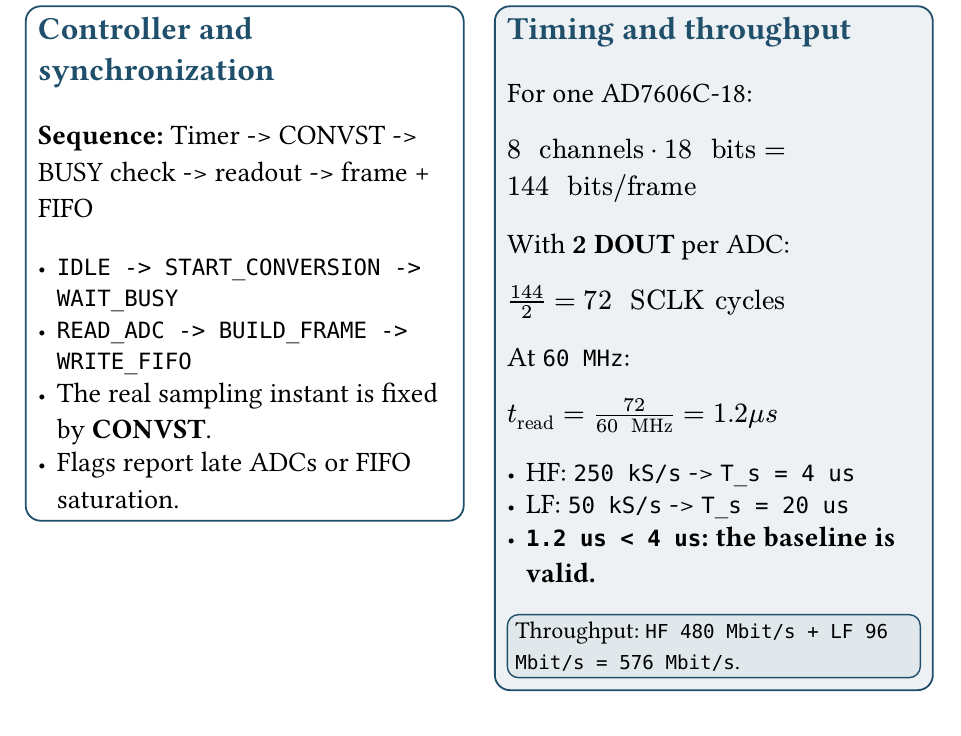
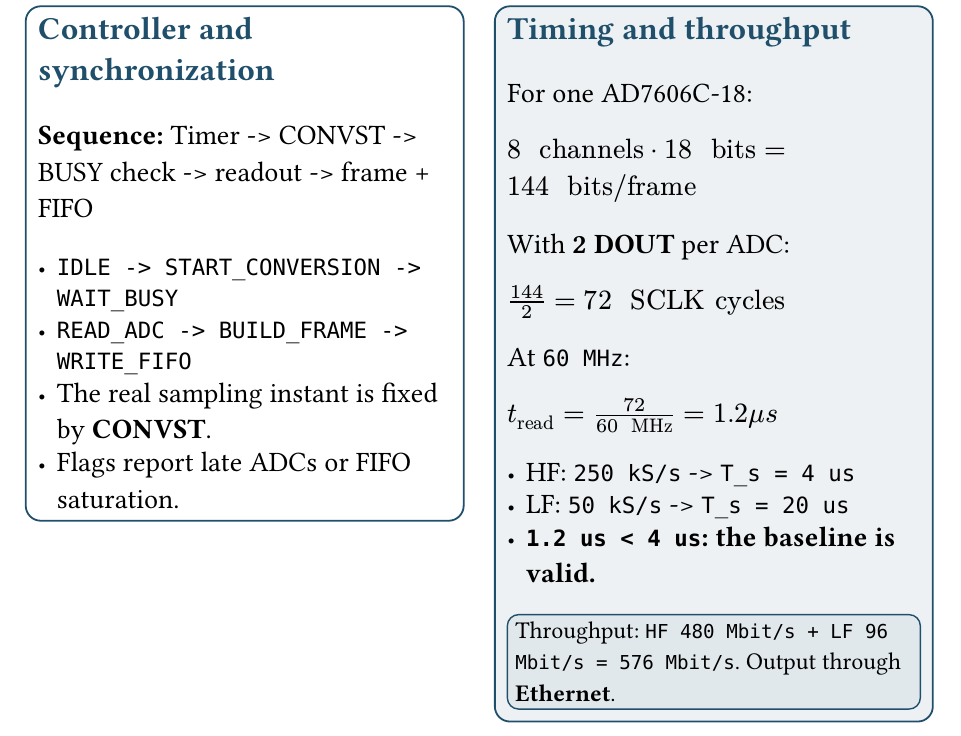
Before and after one commit to holaines/OPTO, a Typst document (challenge/Presentation/slides/3_javi/slide_10_digital_acquisition.typ): part of the page, cut so that both start at the same text. Compiled offline with Typst 0.15.

Commit message:
presentacion

```diff
--- a/challenge/Presentation/slides/3_javi/slide_10_digital_acquisition.typ
+++ b/challenge/Presentation/slides/3_javi/slide_10_digital_acquisition.typ
@@ -57,7 +57,7 @@
         fill: theme_blue.transparentize(94%),
         inset: 0.14cm,
       )[
-        #text(size: 12pt)[Throughput: `HF 480 Mbit/s + LF 96 Mbit/s = 576 Mbit/s`.]
+        #text(size: 12pt)[Throughput: `HF 480 Mbit/s + LF 96 Mbit/s = 576 Mbit/s`. Output through #strong[Ethernet].]
       ]
     ]
   ],
```
Also changed, not shown: 1 other file.
